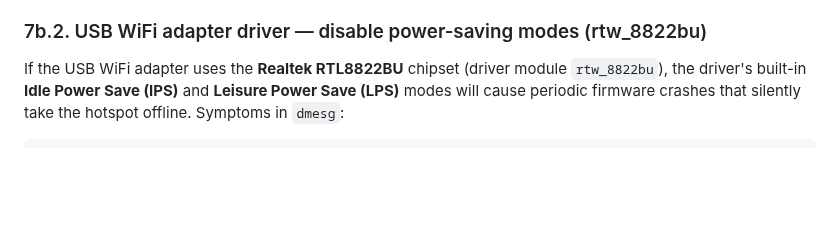
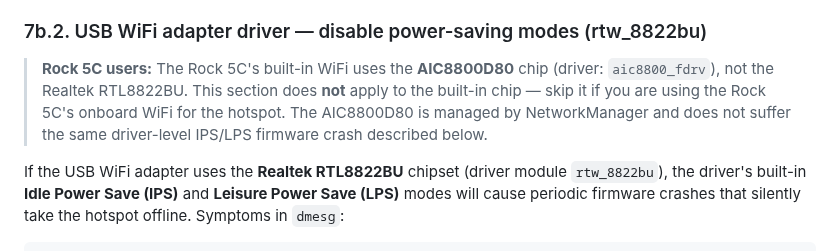
Before and after one commit to timtraver/digitalpool-camera, a Markdown page: README.md, the part around the change. GitHub-like rendering; blank space fills up the shorter version.

```diff
--- a/README.md
+++ b/README.md
@@ -1038,6 +1038,8 @@ sudo nmcli con down "DigitalPool-Hotspot" && sudo nmcli con up "DigitalPool-Hots
 > **iOS Privacy Warning:** After rejoining, iOS may briefly show a "Privacy Warning" below the network name. This means the phone is using its real MAC address instead of a randomized one for this network. Fix it on the phone: **Settings → Wi-Fi → DigitalPool-A5D5 → enable Private Wi-Fi Address**. This is a phone-side setting and is not related to the AP configuration.
 
 ### 7b.2. USB WiFi adapter driver — disable power-saving modes (rtw_8822bu)
+
+> **Rock 5C users:** The Rock 5C's built-in WiFi uses the **AIC8800D80** chip (driver: `aic8800_fdrv`), not the Realtek RTL8822BU. This section does **not** apply to the built-in chip — skip it if you are using the Rock 5C's onboard WiFi for the hotspot. The AIC8800D80 is managed by NetworkManager and does not suffer the same driver-level IPS/LPS firmware crash described below.
 
 If the USB WiFi adapter uses the **Realtek RTL8822BU** chipset (driver module `rtw_8822bu`), the driver's built-in **Idle Power Save (IPS)** and **Leisure Power Save (LPS)** modes will cause periodic firmware crashes that silently take the hotspot offline. Symptoms in `dmesg`:
 
```
